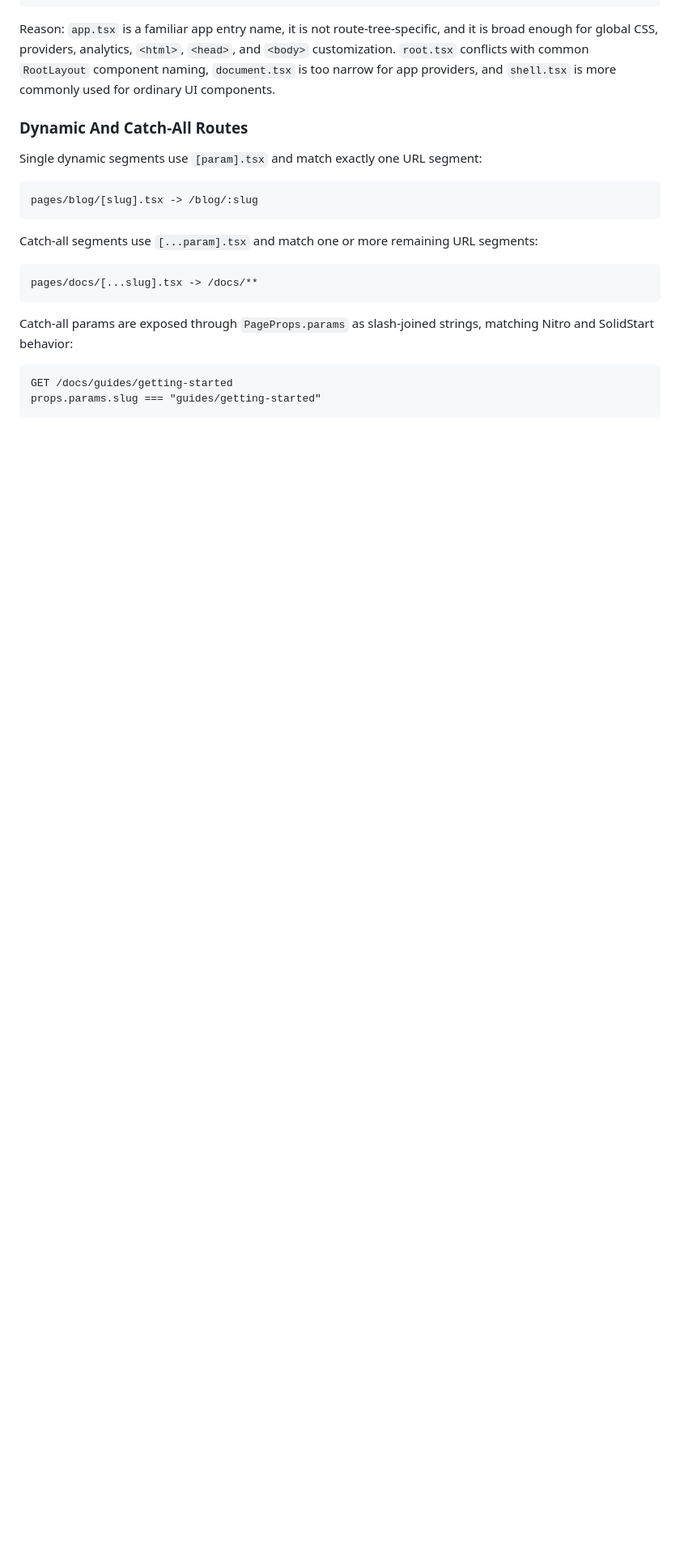
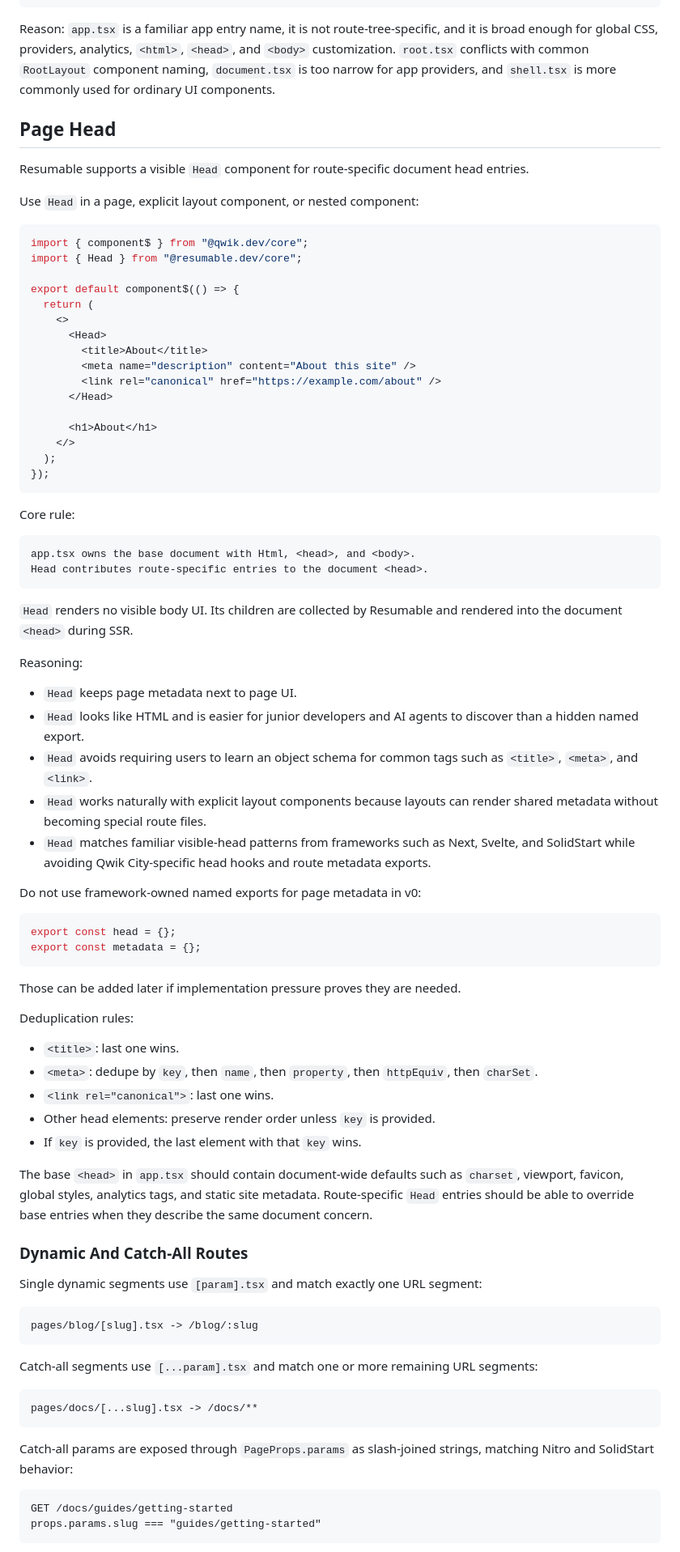
Before and after one commit to thejackshelton/resumable, a Markdown page: SPEC.md, the part around one of its changes. Shown at 81% size. Drawn GitHub-style; blank space fills up the shorter version.

Commit message:
updated spec

````diff
--- a/SPEC.md
+++ b/SPEC.md
@@ -569,6 +569,78 @@ and it is broad enough for global CSS, providers, analytics, `<html>`, `<head>`,
 and `<body>` customization. `root.tsx` conflicts with common `RootLayout`
 component naming, `document.tsx` is too narrow for app providers, and
 `shell.tsx` is more commonly used for ordinary UI components.
+
+## Page Head
+
+Resumable supports a visible `Head` component for route-specific document head
+entries.
+
+Use `Head` in a page, explicit layout component, or nested component:
+
+```tsx
+import { component$ } from "@qwik.dev/core";
+import { Head } from "@resumable.dev/core";
+
+export default component$(() => {
+  return (
+    <>
+      <Head>
+        <title>About</title>
+        <meta name="description" content="About this site" />
+        <link rel="canonical" href="https://example.com/about" />
+      </Head>
+
+      <h1>About</h1>
+    </>
+  );
+});
+```
+
+Core rule:
+
+```txt
+app.tsx owns the base document with Html, <head>, and <body>.
+Head contributes route-specific entries to the document <head>.
+```
+
+`Head` renders no visible body UI. Its children are collected by Resumable and
+rendered into the document `<head>` during SSR.
+
+Reasoning:
+
+- `Head` keeps page metadata next to page UI.
+- `Head` looks like HTML and is easier for junior developers and AI agents to
+  discover than a hidden named export.
+- `Head` avoids requiring users to learn an object schema for common tags such
+  as `<title>`, `<meta>`, and `<link>`.
+- `Head` works naturally with explicit layout components because layouts can
+  render shared metadata without becoming special route files.
+- `Head` matches familiar visible-head patterns from frameworks such as Next,
+  Svelte, and SolidStart while avoiding Qwik City-specific head hooks and
+  route metadata exports.
+
+Do not use framework-owned named exports for page metadata in v0:
+
+```tsx
+export const head = {};
+export const metadata = {};
+```
+
+Those can be added later if implementation pressure proves they are needed.
+
+Deduplication rules:
+
+- `<title>`: last one wins.
+- `<meta>`: dedupe by `key`, then `name`, then `property`, then `httpEquiv`,
+  then `charSet`.
+- `<link rel="canonical">`: last one wins.
+- Other head elements: preserve render order unless `key` is provided.
+- If `key` is provided, the last element with that `key` wins.
+
+The base `<head>` in `app.tsx` should contain document-wide defaults such as
+`charset`, viewport, favicon, global styles, analytics tags, and static site
+metadata. Route-specific `Head` entries should be able to override base entries
+when they describe the same document concern.
 
 ### Dynamic And Catch-All Routes
 
````
Also changed, not shown: other parts of SPEC.md (+11 -1 lines), TYPED_ROUTING.md (added, +539 -0 lines).
